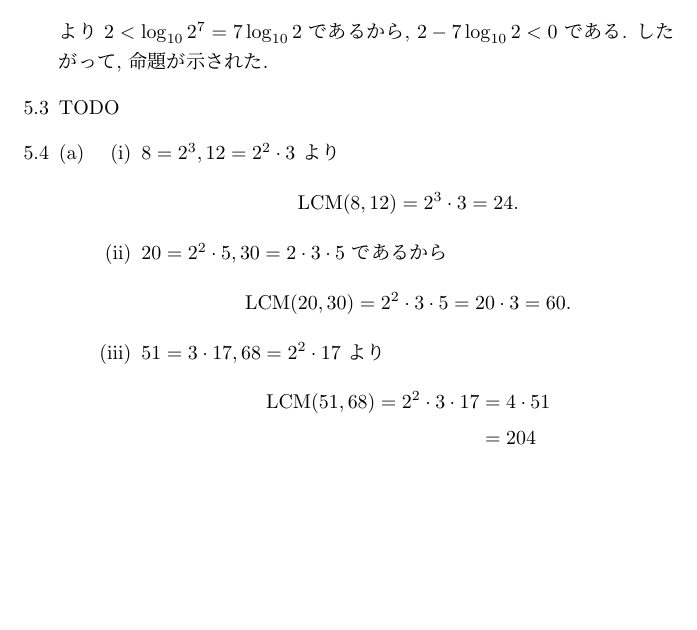
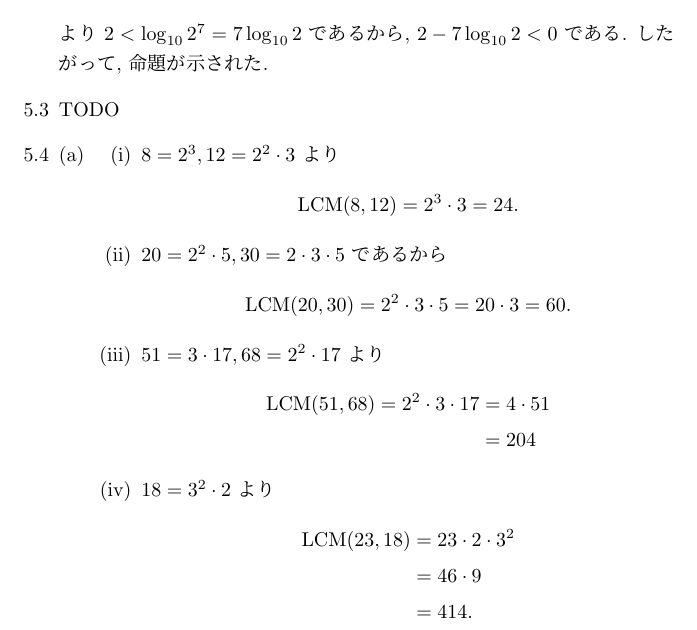
Before and after one commit to yassu/friendly-number-theory, a LaTeX document (mathnote/ex.tex): part of page 15 of 15, cut so that both start at the same text, the shorter picture padded with empty space. Compiled offline with pLaTeX and dvipdfmx; a LaTeX package or settings file that is missing is left out.

Commit message:
solve 5.4 (a) (iv)

```diff
--- a/mathnote/ex.tex
+++ b/mathnote/ex.tex
@@ -858,6 +858,13 @@ $2 \log_2(b) \le 7(\log_{10}(b) + 1)$ を示したい.
       = 2^2 \cdot 3 \cdot 17 &= 4 \cdot 51 \\
                              &= 204
   \end{align*}
+\item $18 = 3^2 \cdot 2$ より
+  \begin{align*}
+    \LCM(23, 18)
+      &= 23 \cdot 2 \cdot 3^2 \\
+      &= 46 \cdot 9 \\
+      &= 414.
+  \end{align*}
 \end{enumerate} % }}}
 \end{enumerate} % }}}
 \end{enumerate} % }}}
```
